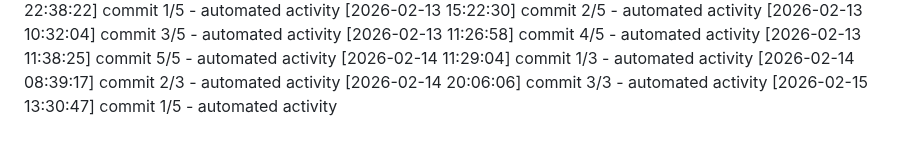
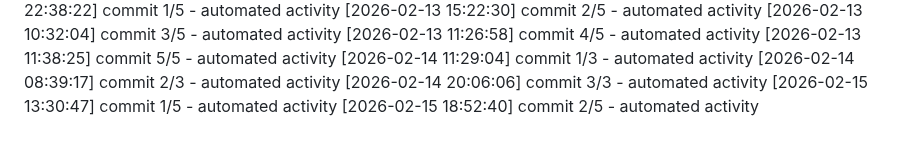
Before and after one commit to Aditya1787/Jibble-main, a Markdown page: logs/activity.md, the part around the change. Rendered like a GitHub page.

Commit message:
docs: update development notes

```diff
--- a/logs/activity.md
+++ b/logs/activity.md
@@ -692,3 +692,4 @@
 [2026-02-14 08:39:17] commit 2/3 - automated activity
 [2026-02-14 20:06:06] commit 3/3 - automated activity
 [2026-02-15 13:30:47] commit 1/5 - automated activity
+[2026-02-15 18:52:40] commit 2/5 - automated activity
```
